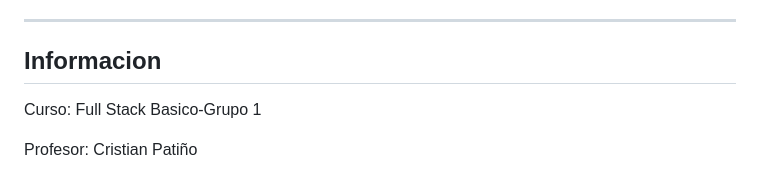
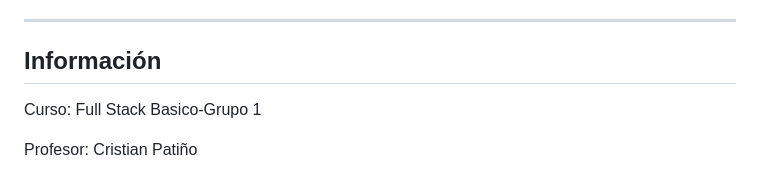
Before and after one commit to KarinaRojasTavera/taller-9-fullstactk, a Markdown page: README.md, the part around the change printed below. Drawn GitHub-style.

```diff
--- a/README.md
+++ b/README.md
@@ -2,5 +2,5 @@
 <hr>
 
-<h2>Informacion</h2>
+<h2>Información</h2>
 <p>Curso: Full Stack Basico-Grupo 1 <p>
 <p>Profesor: Cristian Patiño<p>
```
Also changed, not shown: other parts of README.md (+7 -3 lines), public/images/html.png (added), 3 other files.
